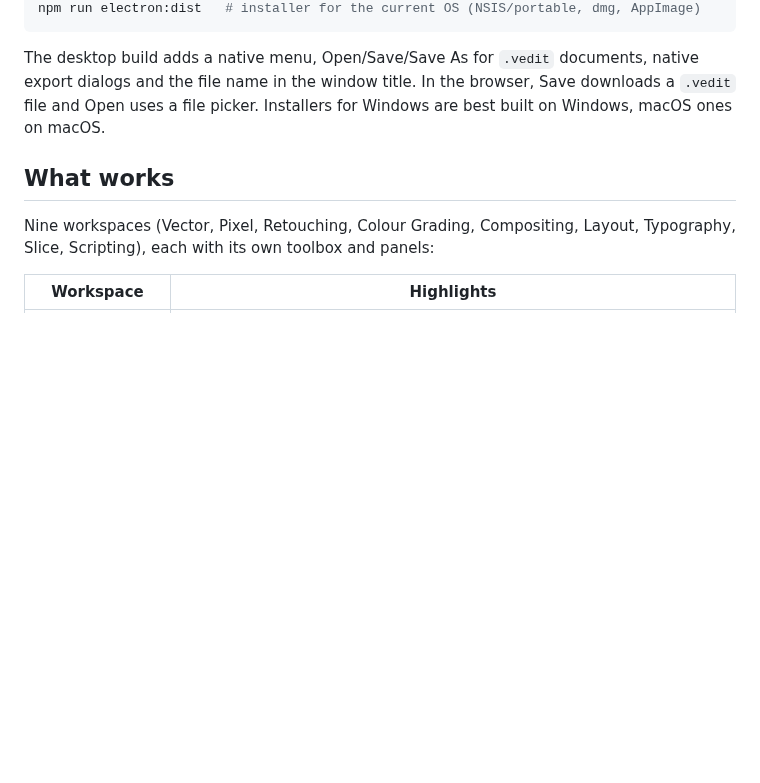
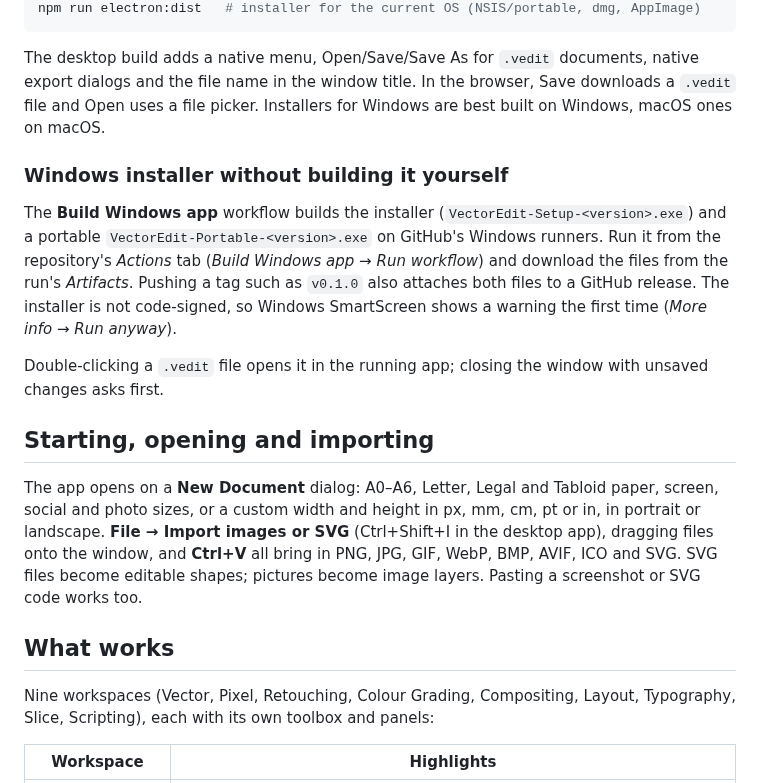
Before and after one commit to plawanpawin-byte/VectorEdit, a Markdown page: README.md, the part around the change. GitHub-like rendering; blank space fills up the shorter version.

```diff
--- a/README.md
+++ b/README.md
@@ -24,6 +24,23 @@ npm run electron:dist   # installer for the current OS (NSIS/portable, dmg, AppI
 The desktop build adds a native menu, Open/Save/Save As for `.vedit` documents, native export dialogs and
 the file name in the window title. In the browser, Save downloads a `.vedit` file and Open uses a file picker.
 Installers for Windows are best built on Windows, macOS ones on macOS.
+
+### Windows installer without building it yourself
+
+The **Build Windows app** workflow builds the installer (`VectorEdit-Setup-<version>.exe`) and a portable
+`VectorEdit-Portable-<version>.exe` on GitHub's Windows runners. Run it from the repository's *Actions* tab
+(*Build Windows app* → *Run workflow*) and download the files from the run's *Artifacts*. Pushing a tag
+such as `v0.1.0` also attaches both files to a GitHub release. The installer is not code-signed, so Windows
+SmartScreen shows a warning the first time (*More info → Run anyway*).
+
+Double-clicking a `.vedit` file opens it in the running app; closing the window with unsaved changes asks first.
+
+## Starting, opening and importing
+
+The app opens on a **New Document** dialog: A0–A6, Letter, Legal and Tabloid paper, screen, social and photo sizes, or a custom
+width and height in px, mm, cm, pt or in, in portrait or landscape. **File → Import images or SVG** (Ctrl+Shift+I in the desktop app),
+dragging files onto the window, and **Ctrl+V** all bring in PNG, JPG, GIF, WebP, BMP, AVIF, ICO and SVG. SVG files become editable
+shapes; pictures become image layers. Pasting a screenshot or SVG code works too.
 
 ## What works
 
```
Also changed, not shown: build/icon.png (added), 8 other files.
